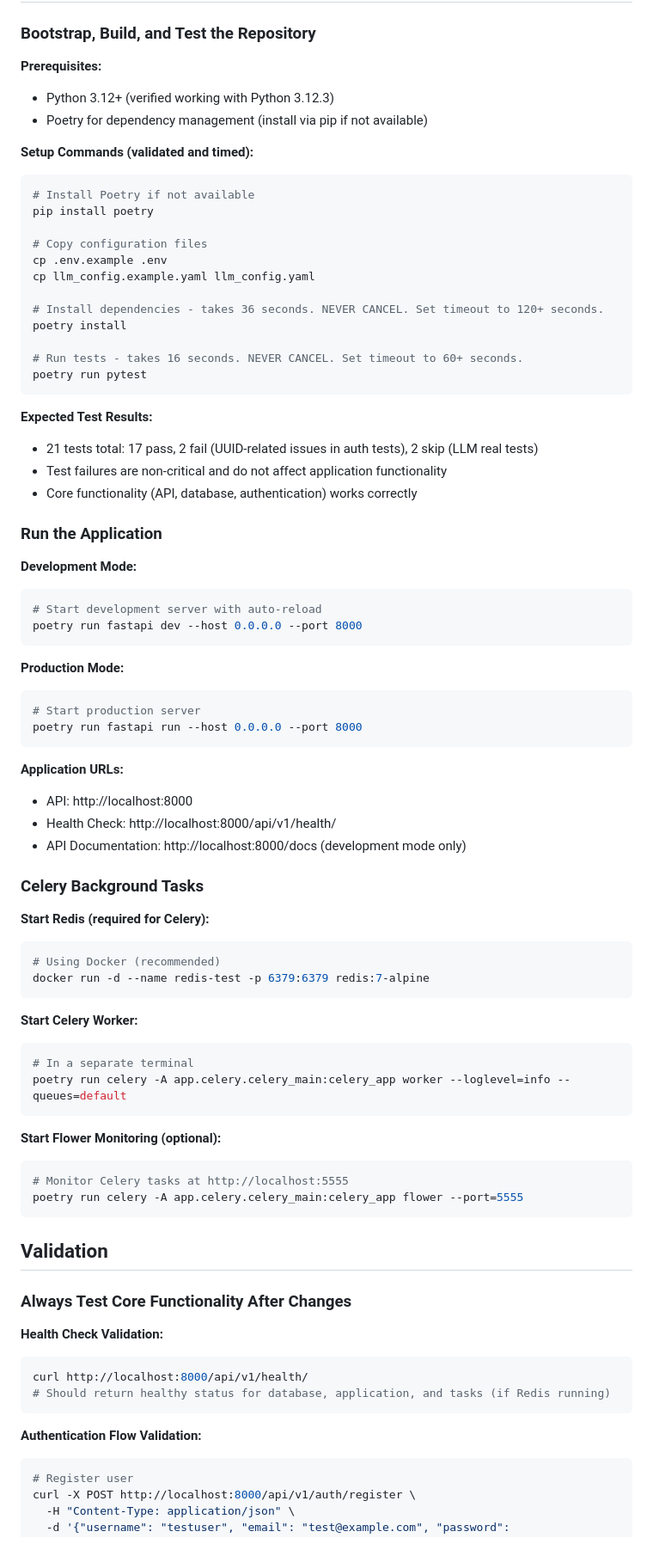
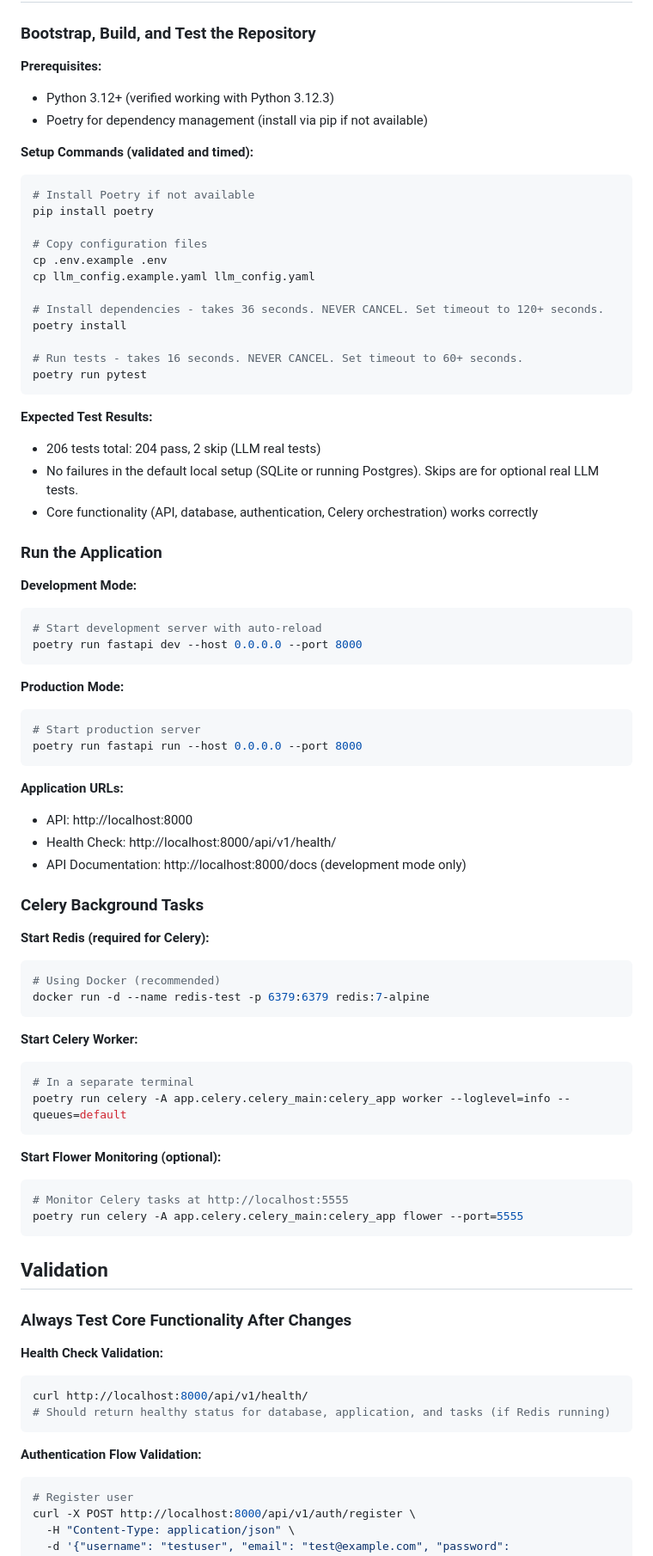
Before and after one commit to Liviere/inference-core, a Markdown page: .github/copilot-instructions.md, the part around the change printed below. Shown: that part at 86% size. GitHub-like rendering.

````diff
--- a/.github/copilot-instructions.md
+++ b/.github/copilot-instructions.md
@@ -9,10 +9,12 @@ FastAPI backend template with Celery background tasks, JWT authentication, LLM i
 ### Bootstrap, Build, and Test the Repository
 
 **Prerequisites:**
+
 - Python 3.12+ (verified working with Python 3.12.3)
 - Poetry for dependency management (install via pip if not available)
 
 **Setup Commands (validated and timed):**
+
 ```bash
 # Install Poetry if not available
 pip install poetry
@@ -29,25 +31,29 @@ poetry run pytest
 ```
 
 **Expected Test Results:**
-- 21 tests total: 17 pass, 2 fail (UUID-related issues in auth tests), 2 skip (LLM real tests)
-- Test failures are non-critical and do not affect application functionality
-- Core functionality (API, database, authentication) works correctly
+
+- 206 tests total: 204 pass, 2 skip (LLM real tests)
+- No failures in the default local setup (SQLite or running Postgres). Skips are for optional real LLM tests.
+- Core functionality (API, database, authentication, Celery orchestration) works correctly
 
 ### Run the Application
 
 **Development Mode:**
+
 ```bash
 # Start development server with auto-reload
 poetry run fastapi dev --host 0.0.0.0 --port 8000
 ```
 
 **Production Mode:**
+
 ```bash
 # Start production server
 poetry run fastapi run --host 0.0.0.0 --port 8000
 ```
 
 **Application URLs:**
+
 - API: http://localhost:8000
 - Health Check: http://localhost:8000/api/v1/health/
 - API Documentation: http://localhost:8000/docs (development mode only)
@@ -55,18 +61,21 @@ poetry run fastapi run --host 0.0.0.0 --port 8000
 ### Celery Background Tasks
 
 **Start Redis (required for Celery):**
+
 ```bash
 # Using Docker (recommended)
 docker run -d --name redis-test -p 6379:6379 redis:7-alpine
 ```
 
 **Start Celery Worker:**
+
 ```bash
 # In a separate terminal
 poetry run celery -A app.celery.celery_main:celery_app worker --loglevel=info --queues=default
 ```
 
 **Start Flower Monitoring (optional):**
+
 ```bash
 # Monitor Celery tasks at http://localhost:5555
 poetry run celery -A app.celery.celery_main:celery_app flower --port=5555
@@ -77,12 +86,14 @@ poetry run celery -A app.celery.celery_main:celery_app flower --port=5555
 ### Always Test Core Functionality After Changes
 
 **Health Check Validation:**
+
 ```bash
 curl http://localhost:8000/api/v1/health/
 # Should return healthy status for database, application, and tasks (if Redis running)
 ```
 
 **Authentication Flow Validation:**
+
 ```bash
 # Register user
 curl -X POST http://localhost:8000/api/v1/auth/register \
````
Also changed, not shown: other parts of .github/copilot-instructions.md (+35 -1 lines), 1 other file.
